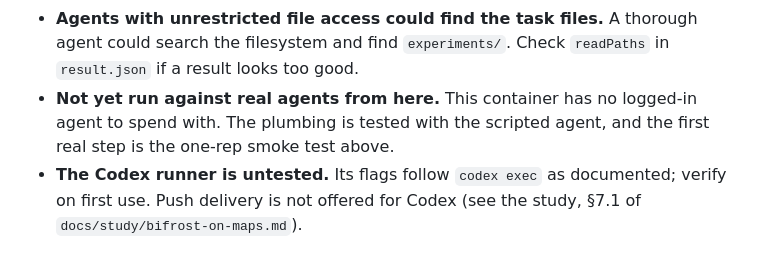
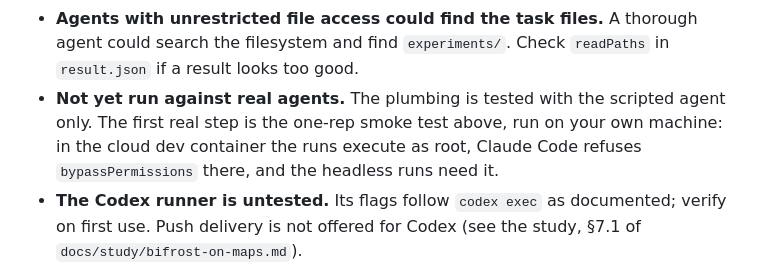
Before and after one commit to 20023136kelyan/agent-context-gateway, a Markdown page: experiments/upper-bound/README.md, the part around the change. GitHub-like rendering.

Commit message:
Correct why the experiment has not run against real agents yet
Co-Authored-By: Claude Opus 5.5 <noreply@anthropic.com>
Claude-Session: https://claude.ai/code/session_01CV3w3pbzwj98nruXrLeJSH

```diff
--- a/experiments/upper-bound/README.md
+++ b/experiments/upper-bound/README.md
@@ -215,9 +215,10 @@ npm run exp:run -- --agent codex --tasks refresh-rotation --arms control,hand-pu
 - **Agents with unrestricted file access could find the task files.** A thorough
   agent could search the filesystem and find `experiments/`. Check `readPaths` in
   `result.json` if a result looks too good.
-- **Not yet run against real agents from here.** This container has no logged-in
-  agent to spend with. The plumbing is tested with the scripted agent, and the
-  first real step is the one-rep smoke test above.
+- **Not yet run against real agents.** The plumbing is tested with the scripted
+  agent only. The first real step is the one-rep smoke test above, run on your
+  own machine: in the cloud dev container the runs execute as root, Claude Code
+  refuses `bypassPermissions` there, and the headless runs need it.
 - **The Codex runner is untested.** Its flags follow `codex exec` as documented;
   verify on first use. Push delivery is not offered for Codex (see the study,
   §7.1 of `docs/study/bifrost-on-maps.md`).
```
